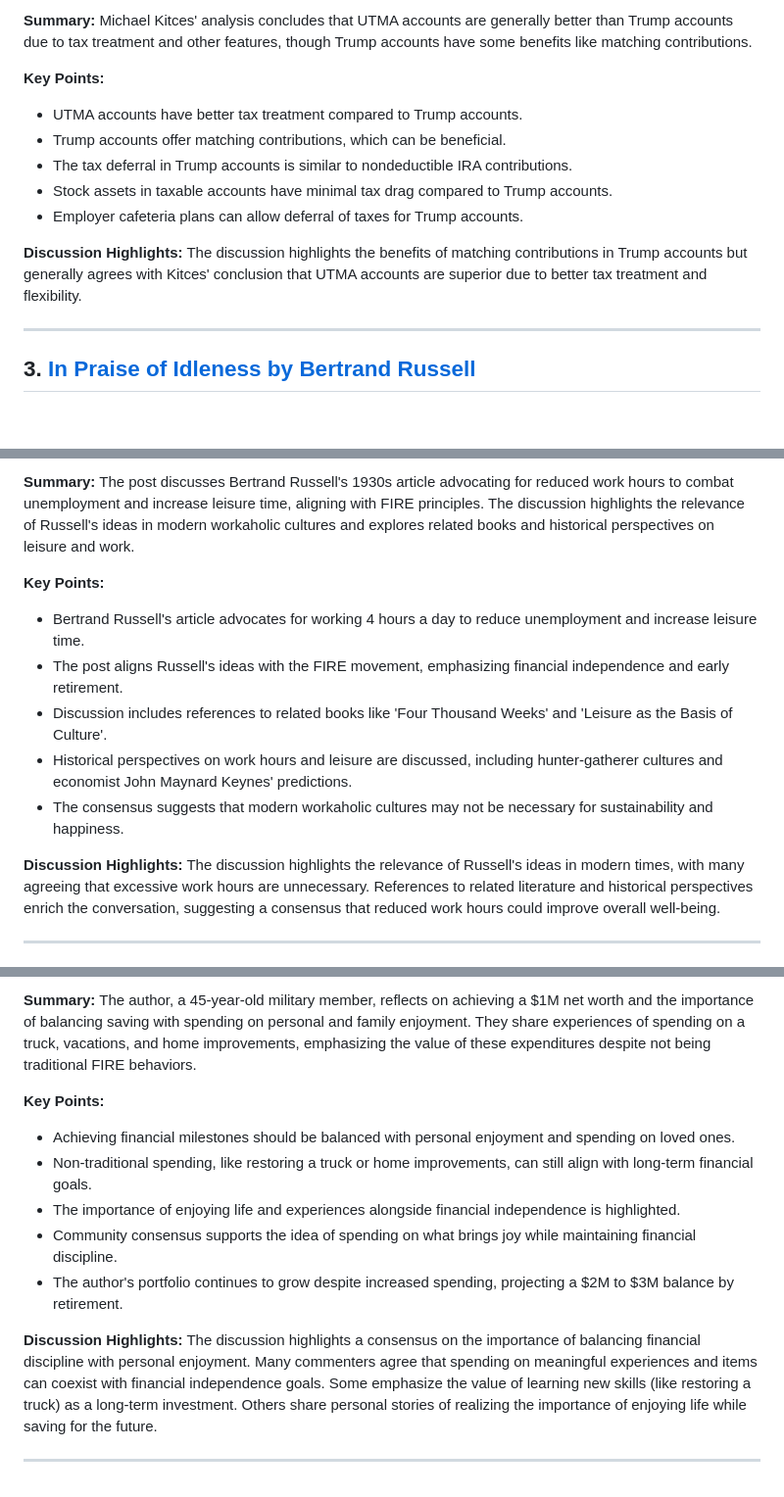
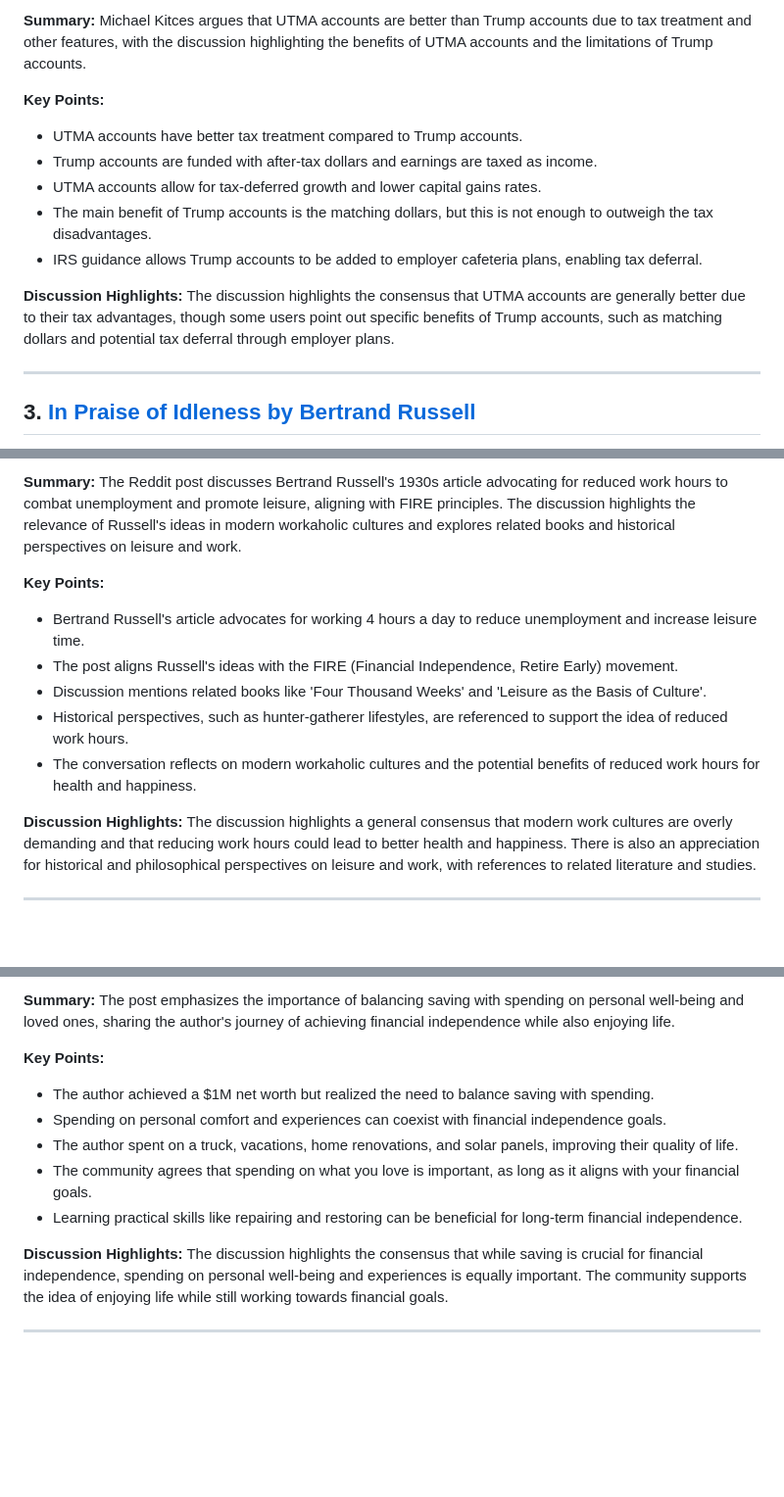
Before and after one commit to PXMYH/reddit-digest, a Markdown page: digest/financialindependence-week.md, 3 parts joined by grey strips. Shown at 98% size. Rendered like a GitHub page; blank space fills up the shorter version.

Commit message:
chore: migrate digest financialindependence-week.md (2025-12-30)

```diff
--- a/digest/financialindependence-week.md
+++ b/digest/financialindependence-week.md
@@ -29,14 +29,14 @@
 
-**Summary:** Michael Kitces' analysis concludes that UTMA accounts are generally better than Trump accounts due to tax treatment and other features, though Trump accounts have some benefits like matching contributions.
+**Summary:** Michael Kitces argues that UTMA accounts are better than Trump accounts due to tax treatment and other features, with the discussion highlighting the benefits of UTMA accounts and the limitations of Trump accounts.
 
 **Key Points:**
 - UTMA accounts have better tax treatment compared to Trump accounts.
-- Trump accounts offer matching contributions, which can be beneficial.
-- The tax deferral in Trump accounts is similar to nondeductible IRA contributions.
-- Stock assets in taxable accounts have minimal tax drag compared to Trump accounts.
-- Employer cafeteria plans can allow deferral of taxes for Trump accounts.
+- Trump accounts are funded with after-tax dollars and earnings are taxed as income.
+- UTMA accounts allow for tax-deferred growth and lower capital gains rates.
+- The main benefit of Trump accounts is the matching dollars, but this is not enough to outweigh the tax disadvantages.
+- IRS guidance allows Trump accounts to be added to employer cafeteria plans, enabling tax deferral.
 
-**Discussion Highlights:** The discussion highlights the benefits of matching contributions in Trump accounts but generally agrees with Kitces' conclusion that UTMA accounts are superior due to better tax treatment and flexibility.
+**Discussion Highlights:** The discussion highlights the consensus that UTMA accounts are generally better due to their tax advantages, though some users point out specific benefits of Trump accounts, such as matching dollars and potential tax deferral through employer plans.
 
 ---
 
@@ -46,14 +46,14 @@
 
-**Summary:** The post discusses Bertrand Russell's 1930s article advocating for reduced work hours to combat unemployment and increase leisure time, aligning with FIRE principles. The discussion highlights the relevance of Russell's ideas in modern workaholic cultures and explores related books and historical perspectives on leisure and work.
+**Summary:** The Reddit post discusses Bertrand Russell's 1930s article advocating for reduced work hours to combat unemployment and promote leisure, aligning with FIRE principles. The discussion highlights the relevance of Russell's ideas in modern workaholic cultures and explores related books and historical perspectives on leisure and work.
 
 **Key Points:**
 - Bertrand Russell's article advocates for working 4 hours a day to reduce unemployment and increase leisure time.
-- The post aligns Russell's ideas with the FIRE movement, emphasizing financial independence and early retirement.
-- Discussion includes references to related books like 'Four Thousand Weeks' and 'Leisure as the Basis of Culture'.
-- Historical perspectives on work hours and leisure are discussed, including hunter-gatherer cultures and economist John Maynard Keynes' predictions.
-- The consensus suggests that modern workaholic cultures may not be necessary for sustainability and happiness.
+- The post aligns Russell's ideas with the FIRE (Financial Independence, Retire Early) movement.
+- Discussion mentions related books like 'Four Thousand Weeks' and 'Leisure as the Basis of Culture'.
+- Historical perspectives, such as hunter-gatherer lifestyles, are referenced to support the idea of reduced work hours.
+- The conversation reflects on modern workaholic cultures and the potential benefits of reduced work hours for health and happiness.
 
-**Discussion Highlights:** The discussion highlights the relevance of Russell's ideas in modern times, with many agreeing that excessive work hours are unnecessary. References to related literature and historical perspectives enrich the conversation, suggesting a consensus that reduced work hours could improve overall well-being.
+**Discussion Highlights:** The discussion highlights a general consensus that modern work cultures are overly demanding and that reducing work hours could lead to better health and happiness. There is also an appreciation for historical and philosophical perspectives on leisure and work, with references to related literature and studies.
 
 ---
 
@@ -63,13 +63,13 @@
 
-**Summary:** The author, a 45-year-old military member, reflects on achieving a $1M net worth and the importance of balancing saving with spending on personal and family enjoyment. They share experiences of spending on a truck, vacations, and home improvements, emphasizing the value of these expenditures despite not being traditional FIRE behaviors.
+**Summary:** The post emphasizes the importance of balancing saving with spending on personal well-being and loved ones, sharing the author's journey of achieving financial independence while also enjoying life.
 
 **Key Points:**
-- Achieving financial milestones should be balanced with personal enjoyment and spending on loved ones.
-- Non-traditional spending, like restoring a truck or home improvements, can still align with long-term financial goals.
-- The importance of enjoying life and experiences alongside financial independence is highlighted.
-- Community consensus supports the idea of spending on what brings joy while maintaining financial discipline.
-- The author's portfolio continues to grow despite increased spending, projecting a $2M to $3M balance by retirement.
+- The author achieved a $1M net worth but realized the need to balance saving with spending.
+- Spending on personal comfort and experiences can coexist with financial independence goals.
+- The author spent on a truck, vacations, home renovations, and solar panels, improving their quality of life.
+- The community agrees that spending on what you love is important, as long as it aligns with your financial goals.
+- Learning practical skills like repairing and restoring can be beneficial for long-term financial independence.
 
-**Discussion Highlights:** The discussion highlights a consensus on the importance of balancing financial discipline with personal enjoyment. Many commenters agree that spending on meaningful experiences and items can coexist with financial independence goals. Some emphasize the value of learning new skills (like restoring a truck) as a long-term investment. Others share personal stories of realizing the importance of enjoying life while saving for the future.
+**Discussion Highlights:** The discussion highlights the consensus that while saving is crucial for financial independence, spending on personal well-being and experiences is equally important. The community supports the idea of enjoying life while still working towards financial goals.
 
 ---
```
Also changed, not shown: other parts of digest/financialindependence-week.md (+9 -9 lines).
